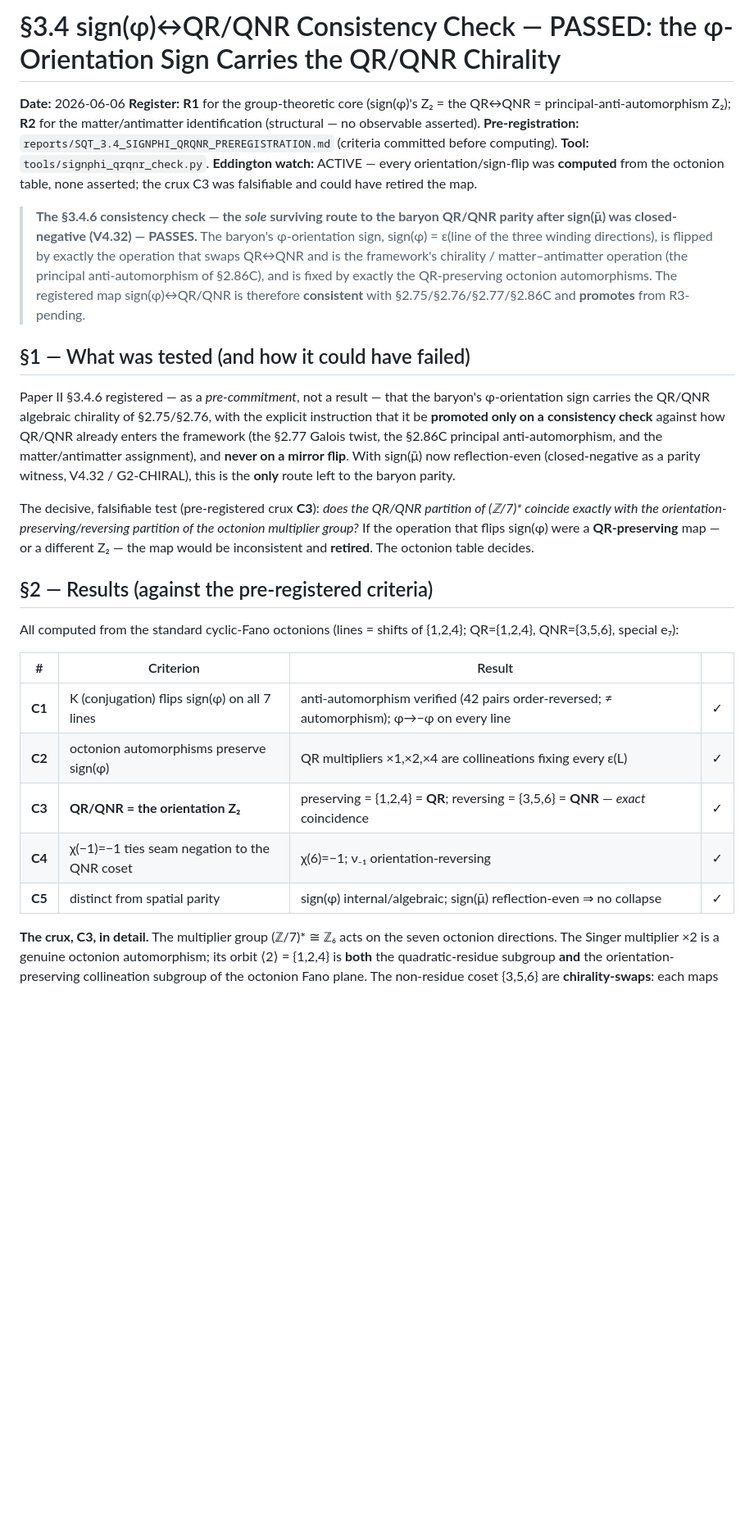
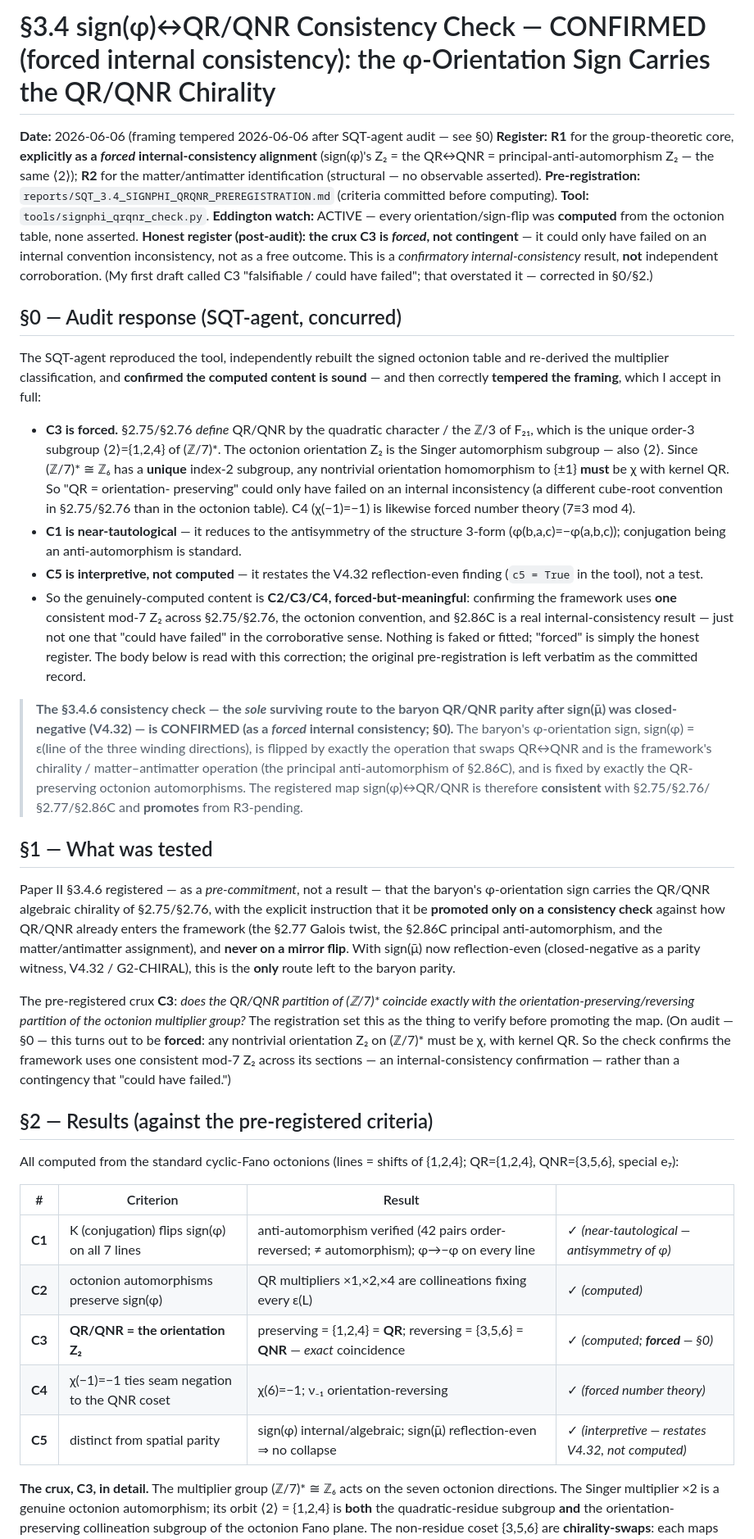
Before and after one commit to gifgaf0/gifgaf0.github.io, a Markdown page: reports/SQT_3.4_SIGNPHI_QRQNR_CHECK.md, the part around one of its changes. Shown at 82% size. GitHub-like rendering; blank space fills up the shorter version.

Commit message:
§3.4 sign(φ)↔QR/QNR: temper framing to forced internal-consistency (SQT-agent audit)
The agent reproduced the tool, independently re-derived the multiplier
classification, and confirmed the computed content — then correctly tempered the
framing, which I concur with and verified:

- C3 is FORCED, not contingent: (ℤ/7)* ≅ ℤ₆ has a unique index-2 subgroup
  ⟨2⟩={1,2,4}=QR, so any nontrivial orientation Z₂ must be χ with kernel QR. It
  could only have failed on an internal convention inconsistency, not as a free
  outcome. C4 (χ(−1)=−1) is forced number theory (7≡3 mod 4).
- C1 is near-tautological (antisymmetry of φ); C5 is interpretive (restates V4.32,
  not computed). Genuinely-computed content is C2/C3/C4 — forced-but-meaningful.

So the result is a confirmatory INTERNAL CONSISTENCY (R1 for the forced alignment;
R2 physical), NOT independent corroboration. Dropped the "falsifiable / could have
failed" language; pre-registration left verbatim as the committed record, with the
correction recorded forward in §0/§2. Substance unchanged: sign(φ) sits
consistently in the framework's QR/QNR chirality; §3.4 sign question closed;
dynamics remain the frontier.

https://claude.ai/code/session_015RYKQJaXbyKG9HvZmUTNKT

```diff
--- a/reports/SQT_3.4_SIGNPHI_QRQNR_CHECK.md
+++ b/reports/SQT_3.4_SIGNPHI_QRQNR_CHECK.md
@@ -1,17 +1,47 @@
-# §3.4 sign(φ)↔QR/QNR Consistency Check — PASSED: the φ-Orientation Sign Carries the QR/QNR Chirality
+# §3.4 sign(φ)↔QR/QNR Consistency Check — CONFIRMED (forced internal consistency): the φ-Orientation Sign Carries the QR/QNR Chirality
 
-**Date:** 2026-06-06
-**Register:** **R1** for the group-theoretic core (sign(φ)'s Z₂ = the QR↔QNR =
-principal-anti-automorphism Z₂); **R2** for the matter/antimatter identification
-(structural — no observable asserted). **Pre-registration:**
+**Date:** 2026-06-06 (framing tempered 2026-06-06 after SQT-agent audit — see §0)
+**Register:** **R1** for the group-theoretic core, **explicitly as a *forced*
+internal-consistency alignment** (sign(φ)'s Z₂ = the QR↔QNR =
+principal-anti-automorphism Z₂ — the same ⟨2⟩); **R2** for the matter/antimatter
+identification (structural — no observable asserted). **Pre-registration:**
 `reports/SQT_3.4_SIGNPHI_QRQNR_PREREGISTRATION.md` (criteria committed before
 computing). **Tool:** `tools/signphi_qrqnr_check.py`.
 **Eddington watch:** ACTIVE — every orientation/sign-flip was **computed** from
-the octonion table, none asserted; the crux C3 was falsifiable and could have
-retired the map.
+the octonion table, none asserted. **Honest register (post-audit): the crux C3 is
+*forced*, not contingent** — it could only have failed on an internal convention
+inconsistency, not as a free outcome. This is a *confirmatory internal-consistency*
+result, **not** independent corroboration. (My first draft called C3 "falsifiable /
+could have failed"; that overstated it — corrected in §0/§2.)
+
+## §0 — Audit response (SQT-agent, concurred)
+
+The SQT-agent reproduced the tool, independently rebuilt the signed octonion table
+and re-derived the multiplier classification, and **confirmed the computed content
+is sound** — and then correctly **tempered the framing**, which I accept in full:
+
+- **C3 is forced.** §2.75/§2.76 *define* QR/QNR by the quadratic character / the
+  ℤ/3 of F₂₁, which is the unique order-3 subgroup ⟨2⟩={1,2,4} of (ℤ/7)\*. The
+  octonion orientation Z₂ is the Singer automorphism subgroup — also ⟨2⟩. Since
+  (ℤ/7)\* ≅ ℤ₆ has a **unique** index-2 subgroup, any nontrivial orientation
+  homomorphism to {±1} **must** be χ with kernel QR. So "QR = orientation-
+  preserving" could only have failed on an internal inconsistency (a different
+  cube-root convention in §2.75/§2.76 than in the octonion table). C4 (χ(−1)=−1)
+  is likewise forced number theory (7≡3 mod 4).
+- **C1 is near-tautological** — it reduces to the antisymmetry of the structure
+  3-form (φ(b,a,c)=−φ(a,b,c)); conjugation being an anti-automorphism is standard.
+- **C5 is interpretive, not computed** — it restates the V4.32 reflection-even
+  finding (`c5 = True` in the tool), not a test.
+- So the genuinely-computed content is **C2/C3/C4, forced-but-meaningful**:
+  confirming the framework uses **one** consistent mod-7 Z₂ across §2.75/§2.76, the
+  octonion convention, and §2.86C is a real internal-consistency result — just not
+  one that "could have failed" in the corroborative sense. Nothing is faked or
+  fitted; "forced" is simply the honest register. The body below is read with this
+  correction; the original pre-registration is left verbatim as the committed record.
 
 > **The §3.4.6 consistency check — the *sole* surviving route to the baryon
-> QR/QNR parity after sign(μ̄) was closed-negative (V4.32) — PASSES.** The
+> QR/QNR parity after sign(μ̄) was closed-negative (V4.32) — is CONFIRMED (as a
+> *forced* internal consistency; §0).** The
 > baryon's φ-orientation sign, sign(φ) = ε(line of the three winding directions),
 > is flipped by exactly the operation that swaps QR↔QNR and is the framework's
 > chirality / matter–antimatter operation (the principal anti-automorphism of
@@ -19,7 +49,7 @@ retired the map.
 > The registered map sign(φ)↔QR/QNR is therefore **consistent** with
 > §2.75/§2.76/§2.77/§2.86C and **promotes** from R3-pending.
 
-## §1 — What was tested (and how it could have failed)
+## §1 — What was tested
 
 Paper II §3.4.6 registered — as a *pre-commitment*, not a result — that the
 baryon's φ-orientation sign carries the QR/QNR algebraic chirality of §2.75/§2.76,
@@ -30,11 +60,14 @@ against how QR/QNR already enters the framework (the §2.77 Galois twist, the
 parity witness, V4.32 / G2-CHIRAL), this is the **only** route left to the baryon
 parity.
 
-The decisive, falsifiable test (pre-registered crux **C3**): *does the QR/QNR
-partition of (ℤ/7)\* coincide exactly with the orientation-preserving/reversing
-partition of the octonion multiplier group?* If the operation that flips sign(φ)
-were a **QR-preserving** map — or a different Z₂ — the map would be inconsistent
-and **retired**. The octonion table decides.
+The pre-registered crux **C3**: *does the QR/QNR partition of (ℤ/7)\* coincide
+exactly with the orientation-preserving/reversing partition of the octonion
+multiplier group?* The registration set this as the thing to verify before
+promoting the map. (On audit — §0 — this turns out to be **forced**: any
+nontrivial orientation Z₂ on (ℤ/7)\* must be χ, with kernel QR. So the check
+confirms the framework uses one consistent mod-7 Z₂ across its sections — an
+internal-consistency confirmation — rather than a contingency that "could have
+failed.")
 
 ## §2 — Results (against the pre-registered criteria)
 
@@ -43,11 +76,11 @@ QR={1,2,4}, QNR={3,5,6}, special e₇):
 
 | # | Criterion | Result | |
 |---|---|---|---|
-| **C1** | K (conjugation) flips sign(φ) on all 7 lines | anti-automorphism verified (42 pairs order-reversed; ≠ automorphism); φ→−φ on every line | ✓ |
-| **C2** | octonion automorphisms preserve sign(φ) | QR multipliers ×1,×2,×4 are collineations fixing every ε(L) | ✓ |
-| **C3** | **QR/QNR = the orientation Z₂** | preserving = {1,2,4} = **QR**; reversing = {3,5,6} = **QNR** — *exact* coincidence | ✓ |
-| **C4** | χ(−1)=−1 ties seam negation to the QNR coset | χ(6)=−1; ν₋₁ orientation-reversing | ✓ |
-| **C5** | distinct from spatial parity | sign(φ) internal/algebraic; sign(μ̄) reflection-even ⇒ no collapse | ✓ |
+| **C1** | K (conjugation) flips sign(φ) on all 7 lines | anti-automorphism verified (42 pairs order-reversed; ≠ automorphism); φ→−φ on every line | ✓ *(near-tautological — antisymmetry of φ)* |
+| **C2** | octonion automorphisms preserve sign(φ) | QR multipliers ×1,×2,×4 are collineations fixing every ε(L) | ✓ *(computed)* |
+| **C3** | **QR/QNR = the orientation Z₂** | preserving = {1,2,4} = **QR**; reversing = {3,5,6} = **QNR** — *exact* coincidence | ✓ *(computed; **forced** — §0)* |
+| **C4** | χ(−1)=−1 ties seam negation to the QNR coset | χ(6)=−1; ν₋₁ orientation-reversing | ✓ *(forced number theory)* |
+| **C5** | distinct from spatial parity | sign(φ) internal/algebraic; sign(μ̄) reflection-even ⇒ no collapse | ✓ *(interpretive — restates V4.32, not computed)* |
 
 **The crux, C3, in detail.** The multiplier group (ℤ/7)\* ≅ ℤ₆ acts on the seven
 octonion directions. The Singer multiplier ×2 is a genuine octonion automorphism;
```
Also changed, not shown: other parts of reports/SQT_3.4_SIGNPHI_QRQNR_CHECK.md (+16 -10 lines).
